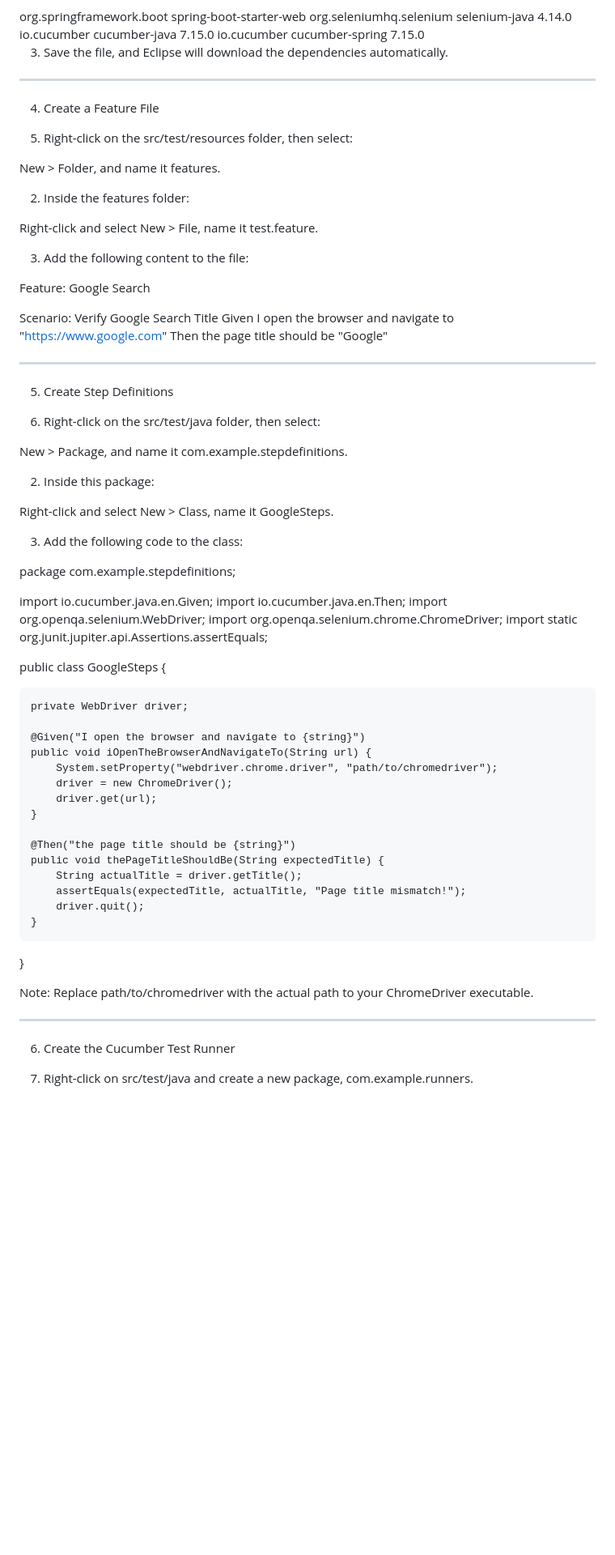
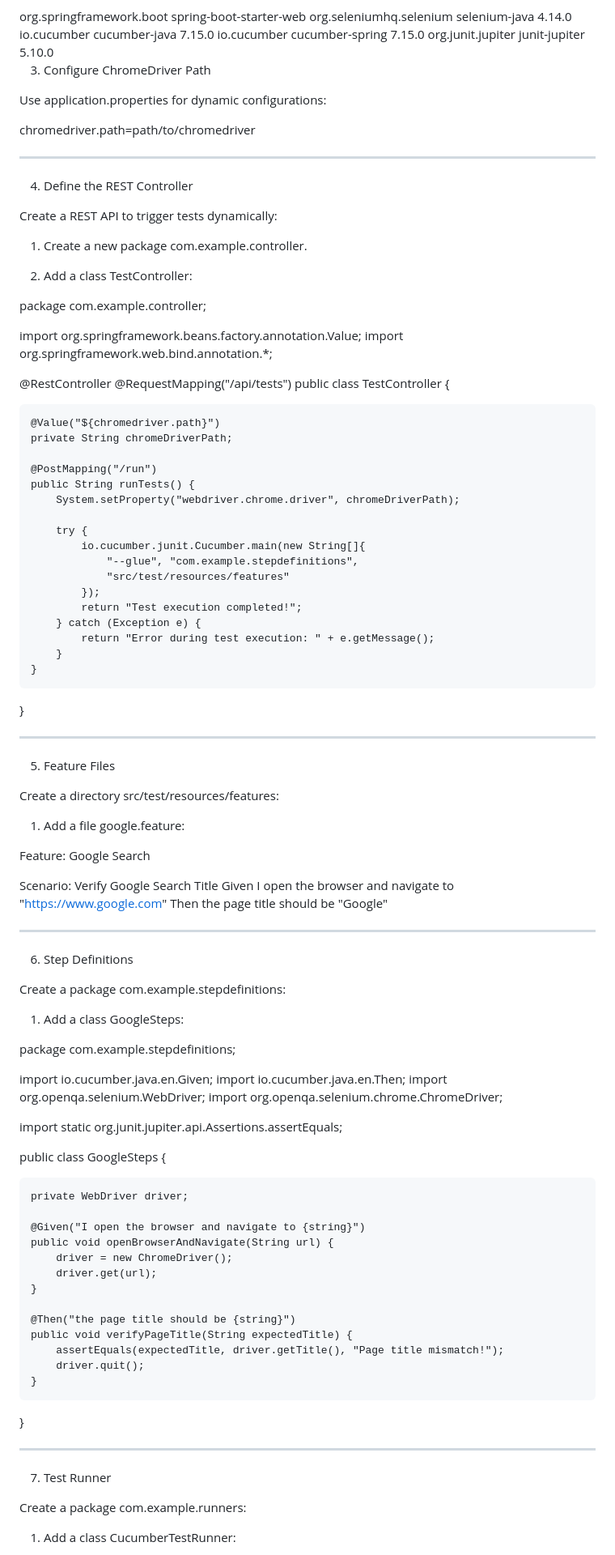
Before and after one commit to rashique003/learning-test, a Markdown page: README.md, the part around one of its changes. Shown at 81% size. Drawn GitHub-style; blank space fills up the shorter version.

```diff
--- a/README.md
+++ b/README.md
@@ -78,31 +58,72 @@ Enter Group ID (e.g., com.example), Artifact ID (e.g., selenium-bdd-app), and Ve
         <artifactId>cucumber-spring</artifactId>
         <version>7.15.0</version>
     </dependency>
+    <!-- Testing Framework -->
+    <dependency>
+        <groupId>org.junit.jupiter</groupId>
+        <artifactId>junit-jupiter</artifactId>
+        <version>5.10.0</version>
+    </dependency>
 </dependencies>
 
+3. Configure ChromeDriver Path
 
-3. Save the file, and Eclipse will download the dependencies automatically.
+Use application.properties for dynamic configurations:
 
-
+chromedriver.path=path/to/chromedriver
 
 
 ---
 
-4. Create a Feature File
+4. Define the REST Controller
 
-1. Right-click on the src/test/resources folder, then select:
+Create a REST API to trigger tests dynamically:
 
-New > Folder, and name it features.
+1. Create a new package com.example.controller.
+
+
+2. Add a class TestController:
 
 
 
-2. Inside the features folder:
+package com.example.controller;
 
-Right-click and select New > File, name it test.feature.
+import org.springframework.beans.factory.annotation.Value;
+import org.springframework.web.bind.annotation.*;
+
+@RestController
+@RequestMapping("/api/tests")
+public class TestController {
+
+    @Value("${chromedriver.path}")
+    private String chromeDriverPath;
+
+    @PostMapping("/run")
+    public String runTests() {
+        System.setProperty("webdriver.chrome.driver", chromeDriverPath);
+
+        try {
+            io.cucumber.junit.Cucumber.main(new String[]{
+                "--glue", "com.example.stepdefinitions",
+                "src/test/resources/features"
+            });
+            return "Test execution completed!";
+        } catch (Exception e) {
+            return "Error during test execution: " + e.getMessage();
+        }
+    }
+}
 
 
+---
 
-3. Add the following content to the file:
+5. Feature Files
+
+Create a directory src/test/resources/features:
+
+1. Add a file google.feature:
+
+
 
 Feature: Google Search
 
@@ -111,25 +132,15 @@ Feature: Google Search
     Then the page title should be "Google"
 
 
+---
+
+6. Step Definitions
+
+Create a package com.example.stepdefinitions:
+
+1. Add a class GoogleSteps:
 
 
----
-
-5. Create Step Definitions
-
-1. Right-click on the src/test/java folder, then select:
-
-New > Package, and name it com.example.stepdefinitions.
-
-
-
-2. Inside this package:
-
-Right-click and select New > Class, name it GoogleSteps.
-
-
-
-3. Add the following code to the class:
 
 package com.example.stepdefinitions;
 
@@ -137,6 +148,7 @@ import io.cucumber.java.en.Given;
 import io.cucumber.java.en.Then;
 import org.openqa.selenium.WebDriver;
 import org.openqa.selenium.chrome.ChromeDriver;
+
 import static org.junit.jupiter.api.Assertions.assertEquals;
 
 public class GoogleSteps {
@@ -144,29 +156,25 @@ public class GoogleSteps {
     private WebDriver driver;
 
     @Given("I open the browser and navigate to {string}")
-    public void iOpenTheBrowserAndNavigateTo(String url) {
-        System.setProperty("webdriver.chrome.driver", "path/to/chromedriver");
+    public void openBrowserAndNavigate(String url) {
         driver = new ChromeDriver();
         driver.get(url);
     }
 
     @Then("the page title should be {string}")
-    public void thePageTitleShouldBe(String expectedTitle) {
-        String actualTitle = driver.getTitle();
-        assertEquals(expectedTitle, actualTitle, "Page title mismatch!");
+    public void verifyPageTitle(String expectedTitle) {
+        assertEquals(expectedTitle, driver.getTitle(), "Page title mismatch!");
         driver.quit();
     }
 }
 
-Note: Replace path/to/chromedriver with the actual path to your ChromeDriver executable.
-
-
-
 
 ---
 
-6. Create the Cucumber Test Runner
+7. Test Runner
 
-1. Right-click on src/test/java and create a new package, com.example.runners.
+Create a package com.example.runners:
+
+1. Add a class CucumberTestRunner:
 
 
```
Also changed, not shown: other parts of README.md (+117 -97 lines).
